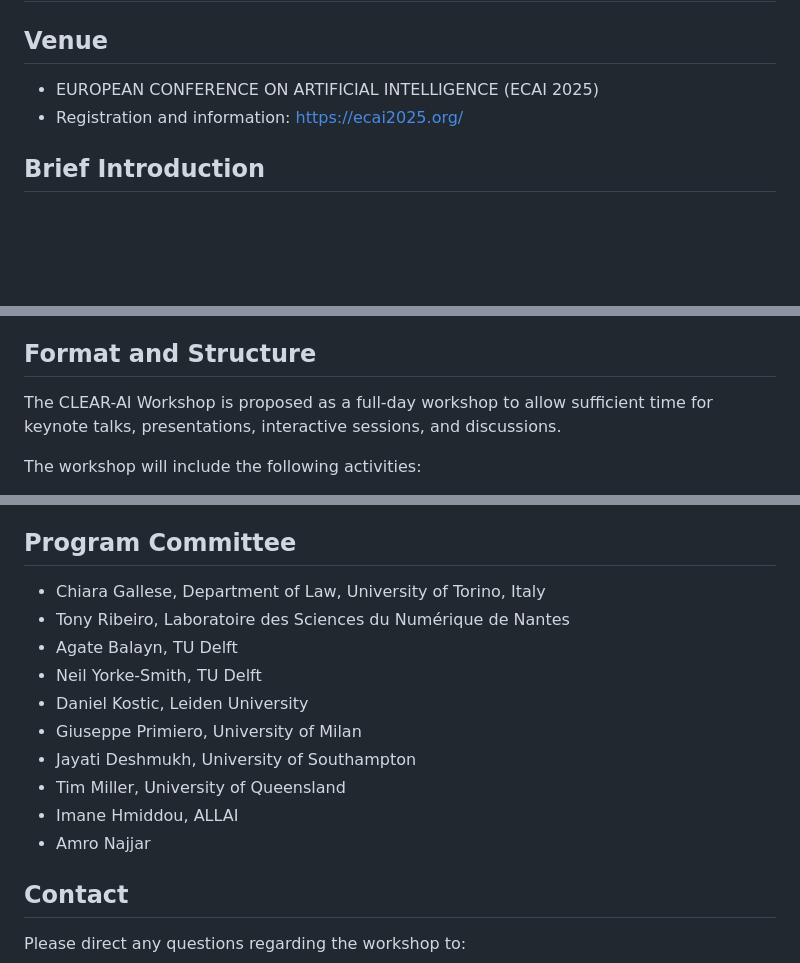
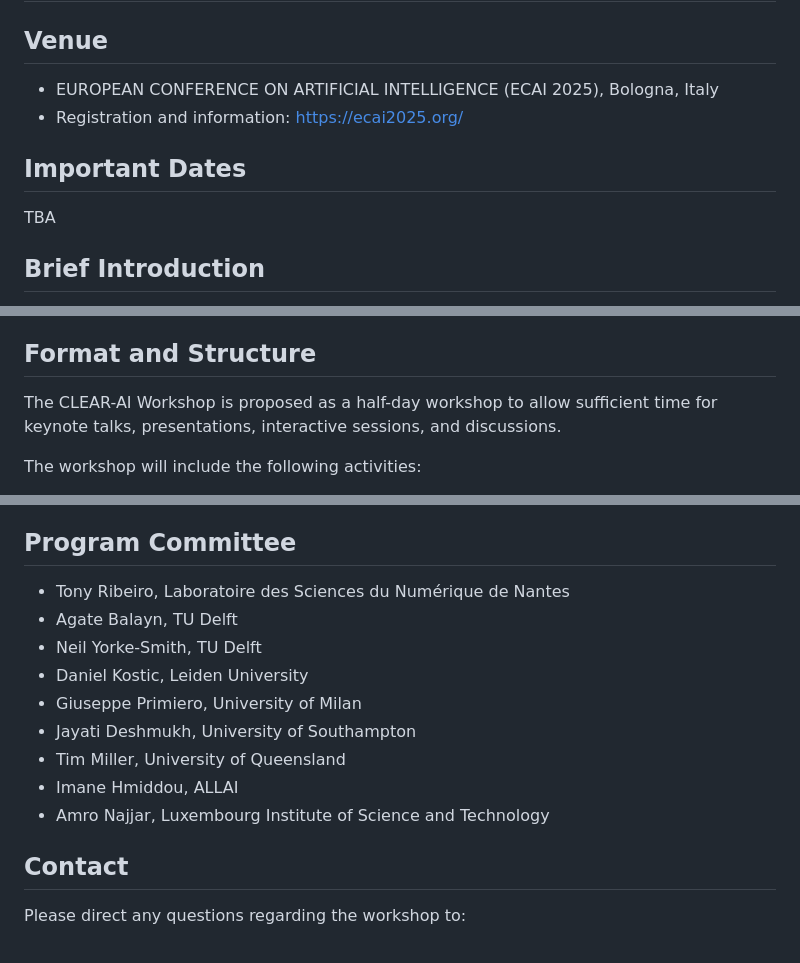
Before and after one commit to CLEAR-WS/CLEAR-WS.github.io, a Markdown page: README.md, 3 parts joined by grey strips. Drawn GitHub-style; blank space fills up the shorter version.

```diff
--- a/README.md
+++ b/README.md
@@ -3,8 +3,12 @@
 # CLEAR-AI Workshop: Collaborative Methods and Tools for Engineering and Evaluating Transparency in AI
 
 ## Venue
-- EUROPEAN CONFERENCE ON ARTIFICIAL INTELLIGENCE (ECAI 2025)
+- EUROPEAN CONFERENCE ON ARTIFICIAL INTELLIGENCE (ECAI 2025), Bologna, Italy
 - Registration and information: [https://ecai2025.org/](https://ecai2025.org/)
+
+## Important Dates
+
+TBA
 
 ## Brief Introduction
 As AI systems become integral to critical decision-making processes, ensuring their transparency, fairness, and accountability is more essential than ever. Therefore, it is not surprising that the AI Act, the world's first attempt to systematically regulate artificial intelligence, places significant emphasis on this need. In particular, the Act establishes transparency as a fundamental principle, aiming to safeguard user rights and foster trust and reliability in new technologies. In this context, transparency assumes a salient value as a prerequisite for ensuring the fair and responsible development and deployment of AI.
@@ -35,7 +39,7 @@ The workshop welcomes contributions on topics including, but not limited to:
 Submissions should emphasize the integration of technical rigour with societal relevance to address the challenges of building trustworthy AI systems.
 
 ## Format and Structure
-The CLEAR-AI Workshop is proposed as a full-day workshop to allow sufficient time for keynote talks, presentations, interactive sessions, and discussions.
+The CLEAR-AI Workshop is proposed as a half-day workshop to allow sufficient time for keynote talks, presentations, interactive sessions, and discussions.
 
 The workshop will include the following activities:
 - **Keynote**: An invited speaker will present state-of-the-art research and practical insights on participatory and transparent AI systems
@@ -67,7 +71,6 @@ The CLEAR-AI Workshop targets an interdisciplinary audience, including:
 - Tim Miller, University of Queensland
 
 ## Program Committee
-- Chiara Gallese, Department of Law, University of Torino, Italy
 - Tony Ribeiro, Laboratoire des Sciences du Numérique de Nantes
 - Agate Balayn, TU Delft
 - Neil Yorke-Smith, TU Delft
@@ -76,7 +79,7 @@ The CLEAR-AI Workshop targets an interdisciplinary audience, including:
 - Jayati Deshmukh, University of Southampton
 - Tim Miller, University of Queensland
 - Imane Hmiddou, ALLAI
-- Amro Najjar
+- Amro Najjar, Luxembourg Institute of Science and Technology
 
 ## Contact
 Please direct any questions regarding the workshop to:
```
